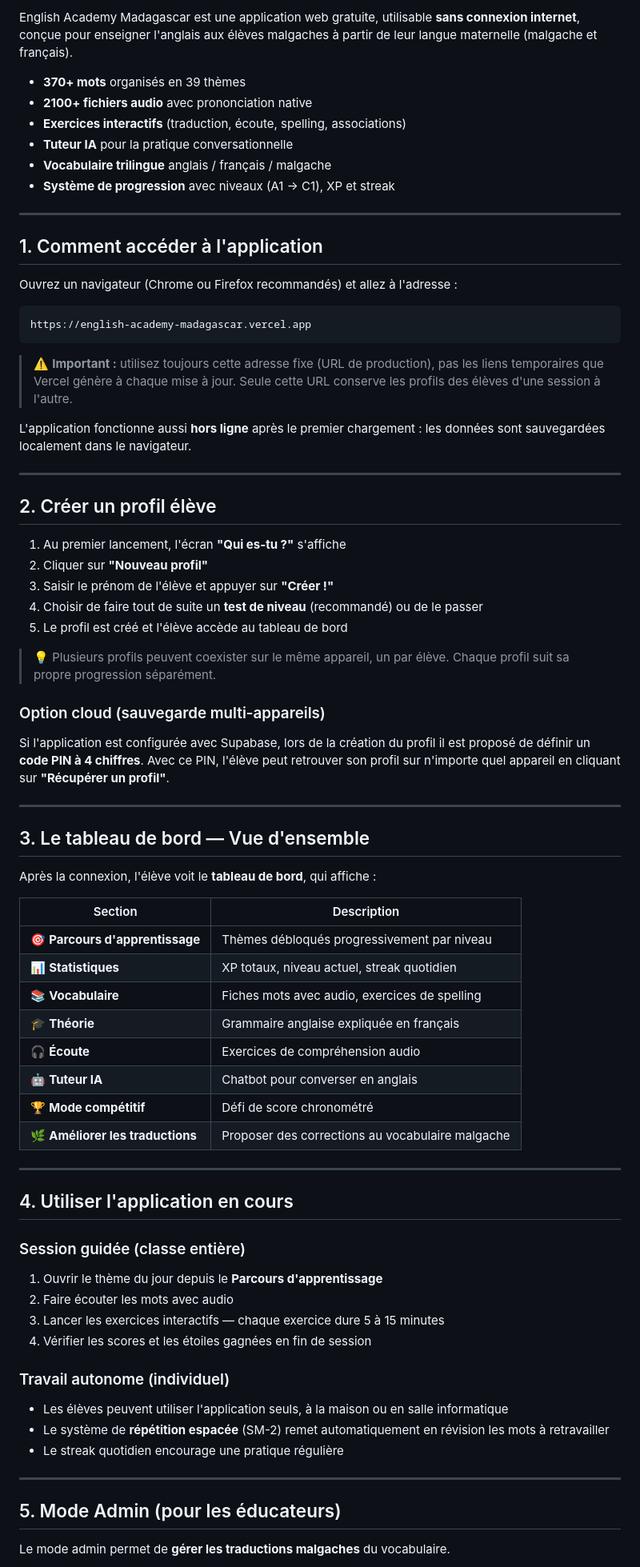
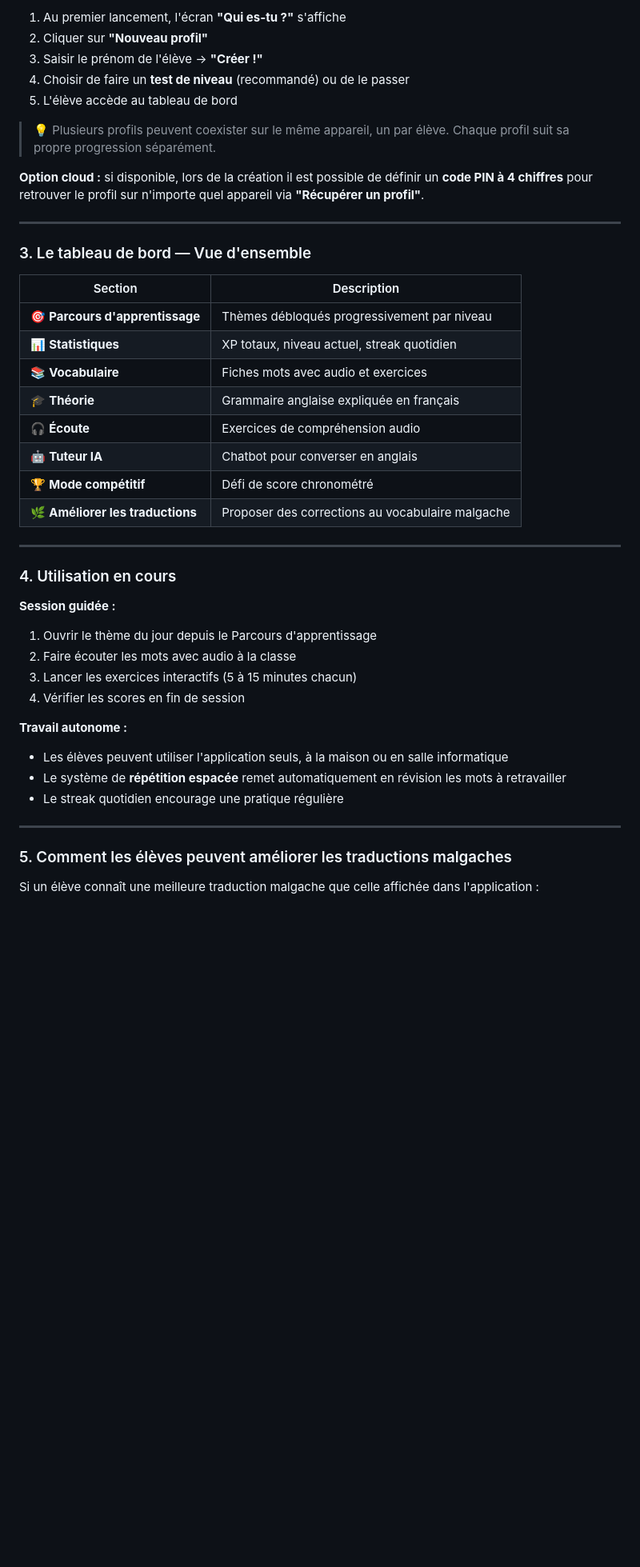
Before and after one commit to Poliuti/english-academy-madagascar, a Markdown page: GUIDA_EDUCATORI.md, the part around one of its changes. Shown at 80% size. Rendered like a GitHub page; blank space fills up the shorter version.

````diff
--- a/GUIDA_EDUCATORI.md
+++ b/GUIDA_EDUCATORI.md
@@ -150,54 +161,23 @@ Sì, dopo il primo caricamento. Gli audio e i contenuti vengono memorizzati nell
 
-English Academy Madagascar est une application web gratuite, utilisable **sans connexion internet**, conçue pour enseigner l'anglais aux élèves malgaches à partir de leur langue maternelle (malgache et français).
+1. Au premier lancement, l'écran **"Qui es-tu ?"** s'affiche
+2. Cliquer sur **"Nouveau profil"**
+3. Saisir le prénom de l'élève → **"Créer !"**
+4. Choisir de faire un **test de niveau** (recommandé) ou de le passer
+5. L'élève accède au tableau de bord
 
-- **370+ mots** organisés en 39 thèmes
-- **2100+ fichiers audio** avec prononciation native
-- **Exercices interactifs** (traduction, écoute, spelling, associations)
-- **Tuteur IA** pour la pratique conversationnelle
-- **Vocabulaire trilingue** anglais / français / malgache
-- **Système de progression** avec niveaux (A1 → C1), XP et streak
+> 💡 Plusieurs profils peuvent coexister sur le même appareil, un par élève. Chaque profil suit sa propre progression séparément.
+
+**Option cloud :** si disponible, lors de la création il est possible de définir un **code PIN à 4 chiffres** pour retrouver le profil sur n'importe quel appareil via **"Récupérer un profil"**.
 
 ---
 
-## 1. Comment accéder à l'application
-
-Ouvrez un navigateur (Chrome ou Firefox recommandés) et allez à l'adresse :
-
-```
-https://english-academy-madagascar.vercel.app
-```
-
-> ⚠️ **Important :** utilisez toujours cette adresse fixe (URL de production), pas les liens temporaires que Vercel génère à chaque mise à jour. Seule cette URL conserve les profils des élèves d'une session à l'autre.
-
-L'application fonctionne aussi **hors ligne** après le premier chargement : les données sont sauvegardées localement dans le navigateur.
-
----
-
-## 2. Créer un profil élève
-
-1. Au premier lancement, l'écran **"Qui es-tu ?"** s'affiche
-2. Cliquer sur **"Nouveau profil"**
-3. Saisir le prénom de l'élève et appuyer sur **"Créer !"**
-4. Choisir de faire tout de suite un **test de niveau** (recommandé) ou de le passer
-5. Le profil est créé et l'élève accède au tableau de bord
-
-> 💡 Plusieurs profils peuvent coexister sur le même appareil, un par élève. Chaque profil suit sa propre progression séparément.
-
-### Option cloud (sauvegarde multi-appareils)
-
-Si l'application est configurée avec Supabase, lors de la création du profil il est proposé de définir un **code PIN à 4 chiffres**. Avec ce PIN, l'élève peut retrouver son profil sur n'importe quel appareil en cliquant sur **"Récupérer un profil"**.
-
----
-
-## 3. Le tableau de bord — Vue d'ensemble
-
-Après la connexion, l'élève voit le **tableau de bord**, qui affiche :
+### 3. Le tableau de bord — Vue d'ensemble
 
 | Section | Description |
 |---|---|
 | 🎯 **Parcours d'apprentissage** | Thèmes débloqués progressivement par niveau |
 | 📊 **Statistiques** | XP totaux, niveau actuel, streak quotidien |
-| 📚 **Vocabulaire** | Fiches mots avec audio, exercices de spelling |
+| 📚 **Vocabulaire** | Fiches mots avec audio et exercices |
 | 🎓 **Théorie** | Grammaire anglaise expliquée en français |
 | 🎧 **Écoute** | Exercices de compréhension audio |
 | 🤖 **Tuteur IA** | Chatbot pour converser en anglais |
@@ -206,22 +186,22 @@ Après la connexion, l'élève voit le **tableau de bord**, qui affiche :
 
 ---
 
-## 4. Utiliser l'application en cours
+### 4. Utilisation en cours
 
-### Session guidée (classe entière)
-1. Ouvrir le thème du jour depuis le **Parcours d'apprentissage**
-2. Faire écouter les mots avec audio
-3. Lancer les exercices interactifs — chaque exercice dure 5 à 15 minutes
-4. Vérifier les scores et les étoiles gagnées en fin de session
+**Session guidée :**
+1. Ouvrir le thème du jour depuis le Parcours d'apprentissage
+2. Faire écouter les mots avec audio à la classe
+3. Lancer les exercices interactifs (5 à 15 minutes chacun)
+4. Vérifier les scores en fin de session
 
-### Travail autonome (individuel)
+**Travail autonome :**
 - Les élèves peuvent utiliser l'application seuls, à la maison ou en salle informatique
-- Le système de **répétition espacée** (SM-2) remet automatiquement en révision les mots à retravailler
+- Le système de **répétition espacée** remet automatiquement en révision les mots à retravailler
 - Le streak quotidien encourage une pratique régulière
 
 ---
 
-## 5. Mode Admin (pour les éducateurs)
+### 5. Comment les élèves peuvent améliorer les traductions malgaches
 
-Le mode admin permet de **gérer les traductions malgaches** du vocabulaire.
+Si un élève connaît une meilleure traduction malgache que celle affichée dans l'application :
 
````
Also changed, not shown: other parts of GUIDA_EDUCATORI.md (+108 -106 lines).
